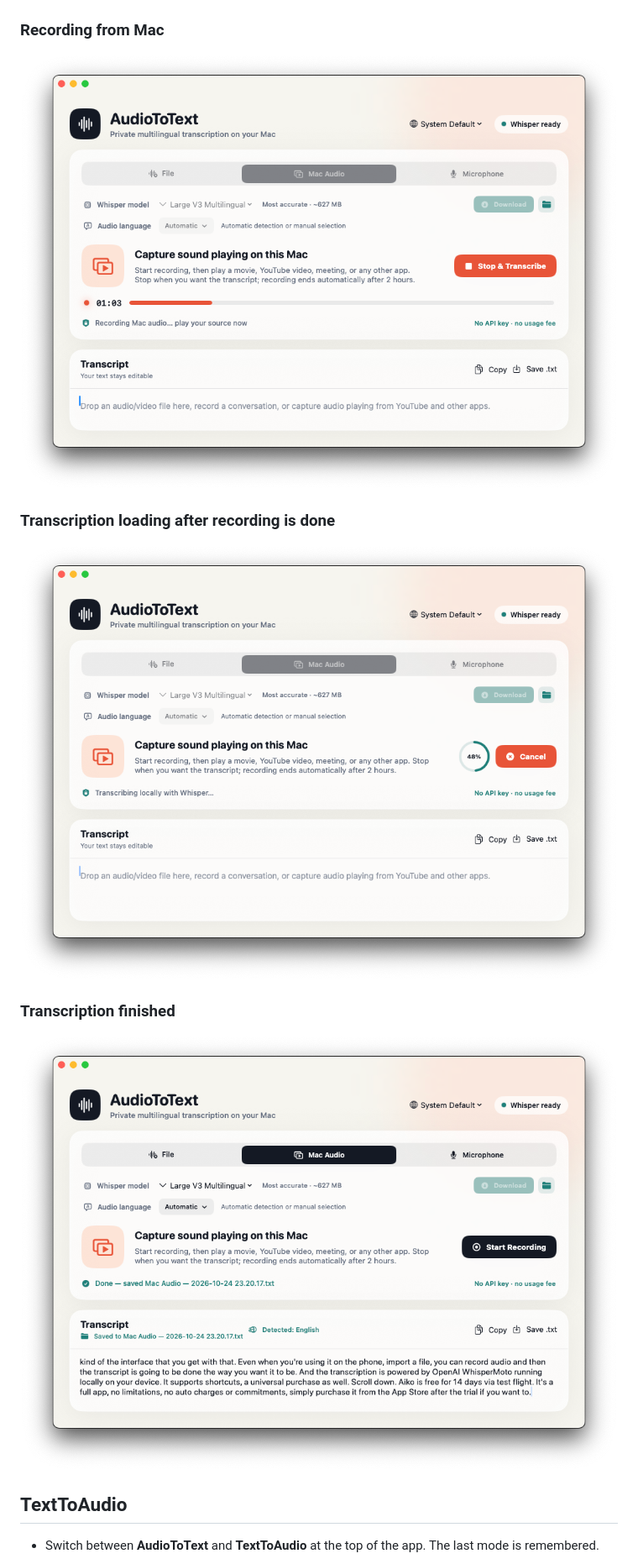
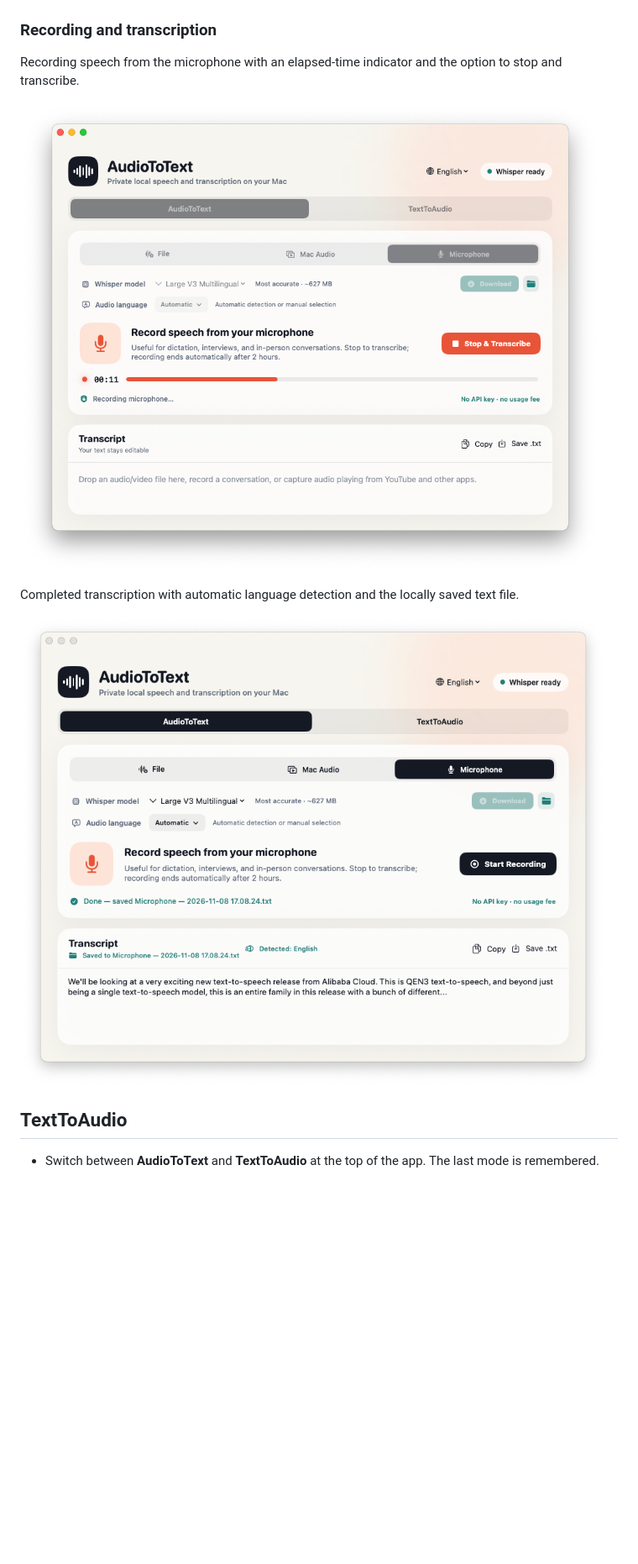
Before and after one commit to Antonkog/AudioToText, a Markdown page: README.md, the part around one of its changes. Shown at 84% size. Rendered like a GitHub page; pictures changed too: Screenshots/audio-to-text-finished.png (added), Screenshots/audio-to-text-recording.png (added), Screenshots/mac-audio-recording.png (deleted); blank space fills up the shorter version.

Commit message:
Release AudioToText 0.3.1

```diff
--- a/README.md
+++ b/README.md
@@ -25,17 +25,15 @@ TextToAudio ready for offline speech generation with model, language, and voice
 
 ![TextToAudio ready for offline speech generation with model, language, and voice controls](Screenshots/text-to-audio-ready.png)
 
-### Recording from Mac
+### Recording and transcription
 
-![Recording from Mac](Screenshots/mac-audio-recording.png)
+Recording speech from the microphone with an elapsed-time indicator and the option to stop and transcribe.
 
-### Transcription loading after recording is done
+![Recording speech from the microphone](Screenshots/audio-to-text-recording.png)
 
-![Transcription loading after recording is done](Screenshots/mac-audio-transcription-progress.png)
+Completed transcription with automatic language detection and the locally saved text file.
 
-### Transcription finished
-
-![Transcription finished](Screenshots/mac-audio-transcription-finished.png)
+![Completed transcription with detected language and saved text file](Screenshots/audio-to-text-finished.png)
 
 ## TextToAudio
 
```
Also changed, not shown: other parts of README.md (+2 -2 lines), 5 other files.
